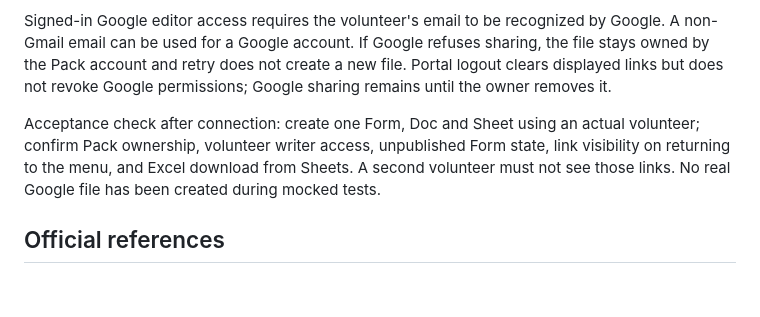
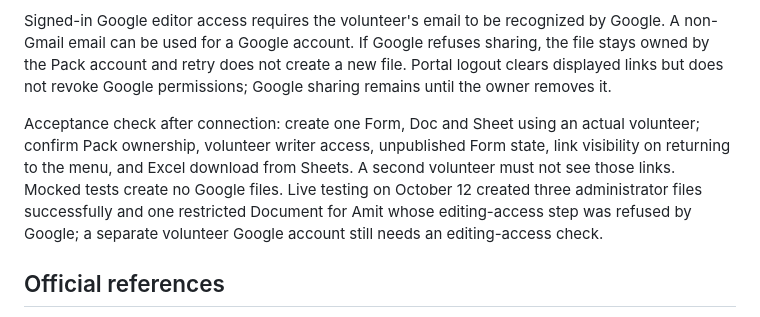
Before and after one commit to pack873opsdev/Operations_dev, a Markdown page: GOOGLE-FILES-SETUP.md, the part around the change. GitHub-like rendering; blank space fills up the shorter version.

```diff
--- a/GOOGLE-FILES-SETUP.md
+++ b/GOOGLE-FILES-SETUP.md
@@ -22,7 +22,7 @@ The file registry uses RLS: authenticated volunteers can read their own records
 
 Signed-in Google editor access requires the volunteer's email to be recognized by Google. A non-Gmail email can be used for a Google account. If Google refuses sharing, the file stays owned by the Pack account and retry does not create a new file. Portal logout clears displayed links but does not revoke Google permissions; Google sharing remains until the owner removes it.
 
-Acceptance check after connection: create one Form, Doc and Sheet using an actual volunteer; confirm Pack ownership, volunteer writer access, unpublished Form state, link visibility on returning to the menu, and Excel download from Sheets. A second volunteer must not see those links. No real Google file has been created during mocked tests.
+Acceptance check after connection: create one Form, Doc and Sheet using an actual volunteer; confirm Pack ownership, volunteer writer access, unpublished Form state, link visibility on returning to the menu, and Excel download from Sheets. A second volunteer must not see those links. Mocked tests create no Google files. Live testing on October 12 created three administrator files successfully and one restricted Document for Amit whose editing-access step was refused by Google; a separate volunteer Google account still needs an editing-access check.
 
 ## Official references
 
```
Also changed, not shown: README.md (+3 -1 lines).
